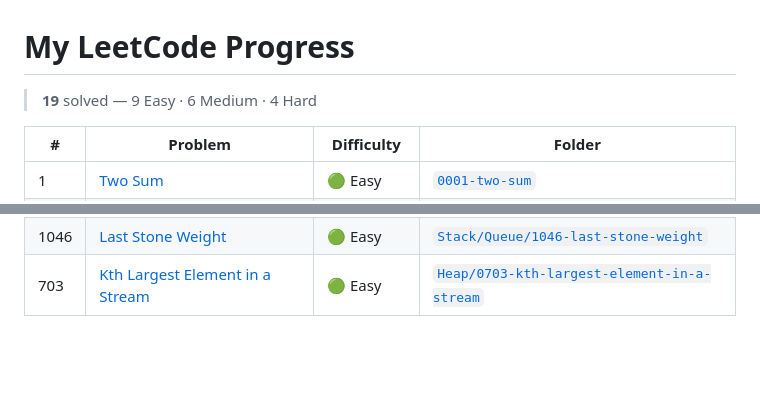
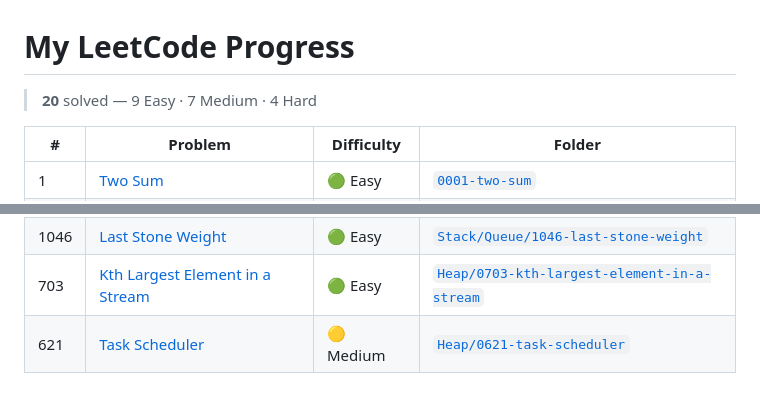
Before and after one commit to Omhari66/leetcode-solutions, a Markdown page: README.md, 2 parts joined by grey strips. Rendered like a GitHub page; blank space fills up the shorter version.

Commit message:
chore: update progress table (#621 Task Scheduler)

```diff
--- a/README.md
+++ b/README.md
@@ -1,6 +1,6 @@
 # My LeetCode Progress
 
-> **19** solved — 9 Easy · 6 Medium · 4 Hard
+> **20** solved — 9 Easy · 7 Medium · 4 Hard
 
 | # | Problem | Difficulty | Folder |
 |---|---------|------------|--------|
@@ -23,3 +23,4 @@
 | 752 | [Open the Lock](https://leetcode.com/problems/open-the-lock/) | 🟡 Medium | [`BFS/DFS/0752-open-the-lock`](./BFS/DFS/0752-open-the-lock) |
 | 1046 | [Last Stone Weight](https://leetcode.com/problems/last-stone-weight/) | 🟢 Easy | [`Stack/Queue/1046-last-stone-weight`](./Stack/Queue/1046-last-stone-weight) |
 | 703 | [Kth Largest Element in a Stream](https://leetcode.com/problems/kth-largest-element-in-a-stream/) | 🟢 Easy | [`Heap/0703-kth-largest-element-in-a-stream`](./Heap/0703-kth-largest-element-in-a-stream) |
+| 621 | [Task Scheduler](https://leetcode.com/problems/task-scheduler/) | 🟡 Medium | [`Heap/0621-task-scheduler`](./Heap/0621-task-scheduler) |
```
